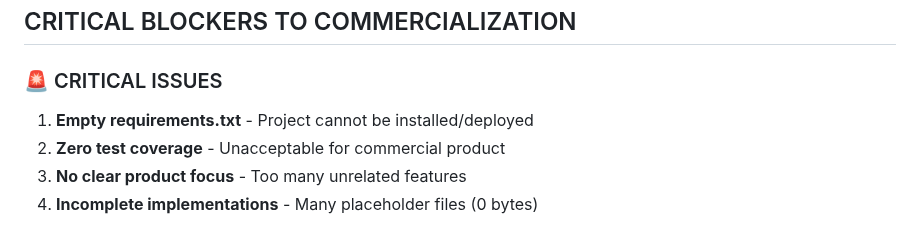
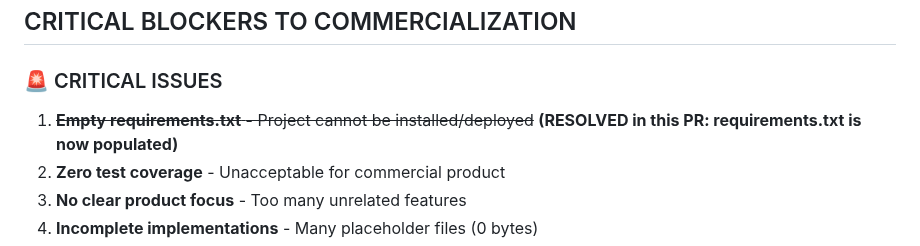
Before and after one commit to CrazyDubya/mazes-multi-tool, a Markdown page: COMMERCIAL_VIABILITY_ANALYSIS.md, the part around the change. Rendered like a GitHub page.

Commit message:
Update COMMERCIAL_VIABILITY_ANALYSIS.md
Co-authored-by: Copilot <175728472+Copilot@users.noreply.github.com>

```diff
--- a/COMMERCIAL_VIABILITY_ANALYSIS.md
+++ b/COMMERCIAL_VIABILITY_ANALYSIS.md
@@ -70,7 +70,7 @@ The repository contains multiple independent tools:
 
 ### 🚨 CRITICAL ISSUES
 
-1. **Empty requirements.txt** - Project cannot be installed/deployed
+1. ~~**Empty requirements.txt** - Project cannot be installed/deployed~~ **(RESOLVED in this PR: requirements.txt is now populated)**
 2. **Zero test coverage** - Unacceptable for commercial product
 3. **No clear product focus** - Too many unrelated features
 4. **Incomplete implementations** - Many placeholder files (0 bytes)
```
